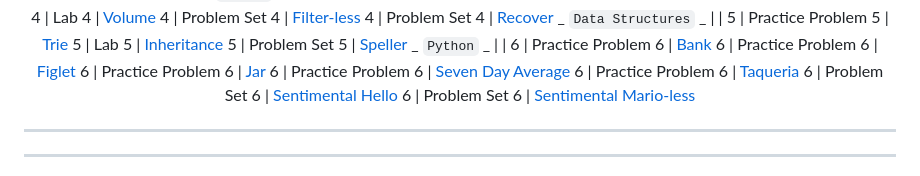
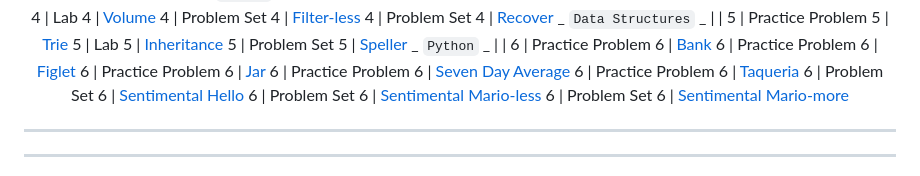
Before and after one commit to PedroZappa/Harvard-CS50, a Markdown page: README.md, the part around the change. Drawn GitHub-style.

```diff
--- a/README.md
+++ b/README.md
@@ -70,6 +70,7 @@ ___
   6   | Practice Problem 6 | [Taqueria](/Code/PracticeProblems/pp6/taqueria/)
   6   | Problem Set 6 | [Sentimental Hello](/Code/ProblemSets/pset6/sentimental-hello/)
   6   | Problem Set 6 | [Sentimental Mario-less](/Code/ProblemSets/pset6/sentimental-mario-less/)
+  6   | Problem Set 6 | [Sentimental Mario-more](/Code/ProblemSets/pset6/sentimental-mario-more/)
 
 ___
 ___
```
